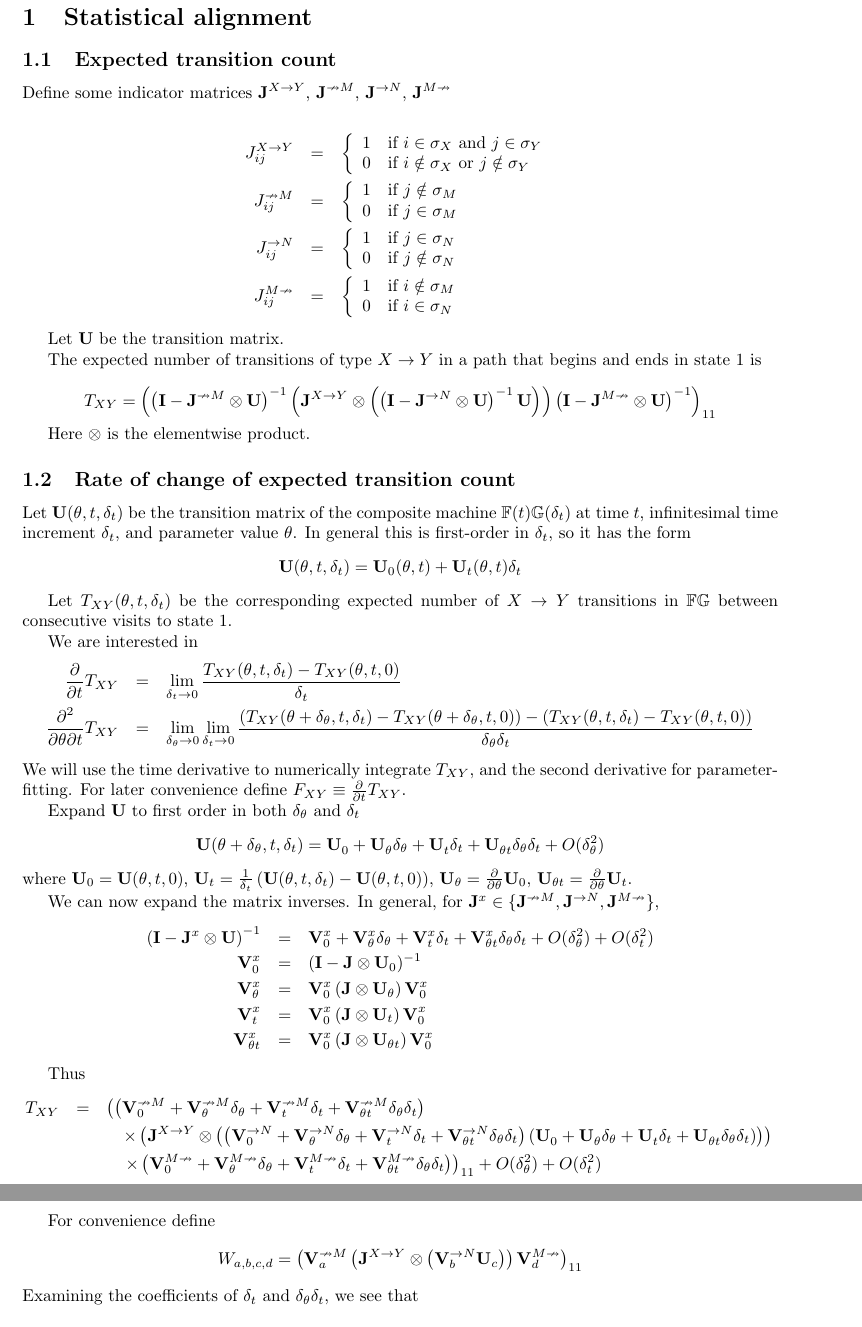
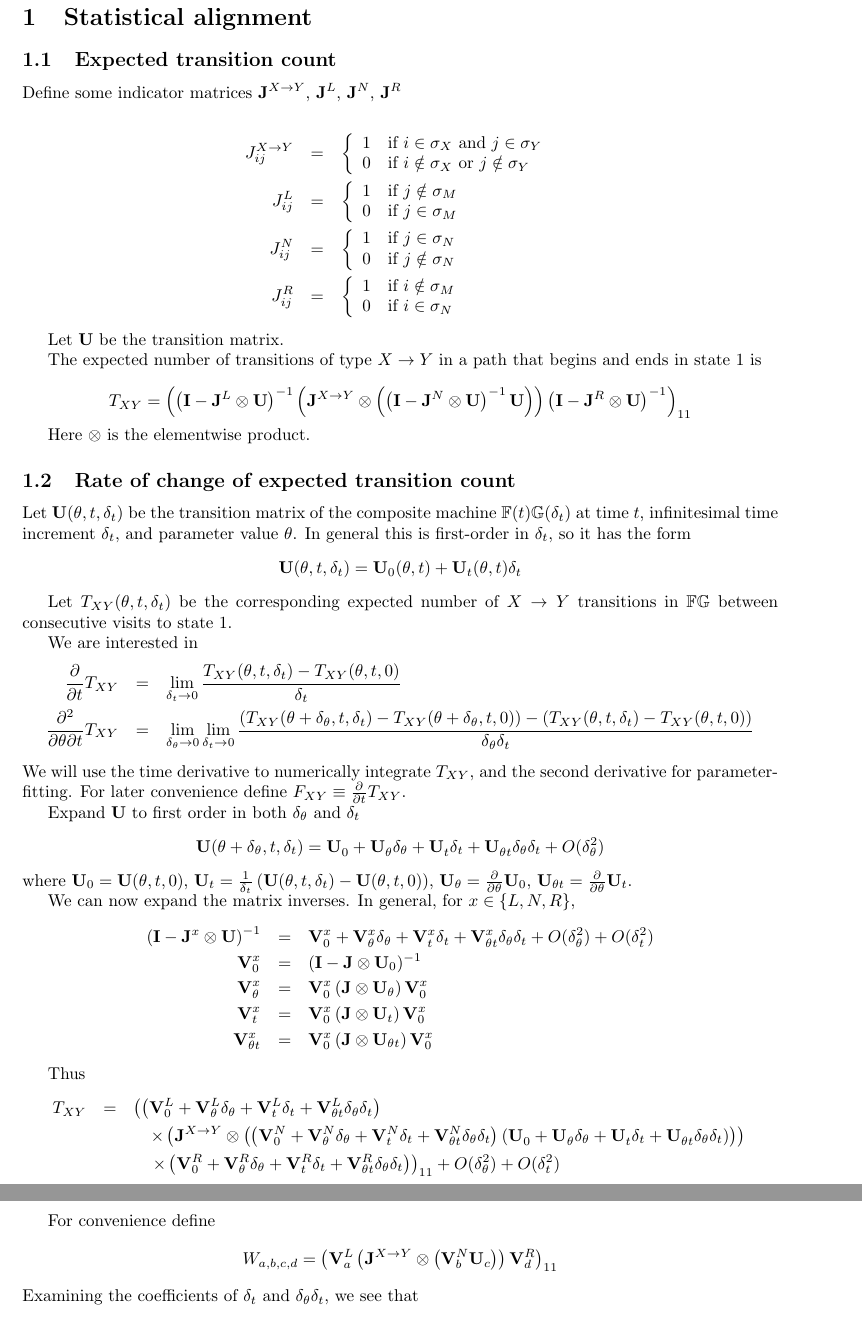
Before and after one commit to ihh/EvolPairHMM, a LaTeX document (numerical.tex): two parts of pages 1 and 2 of 6, joined at a grey line, cut so that both start at the same text. Compiled offline with pdfLaTeX.

Commit message:
tidied notation

```diff
--- a/numerical.tex
+++ b/numerical.tex
@@ -12,6 +12,7 @@
 \usepackage{amsmath}
 \usepackage{amssymb}
 \usepackage{amsfonts}
+\usepackage{cancel}
 \usepackage{graphicx}
 \usepackage[colorlinks=true, allcolors=blue]{hyperref}
 
@@ -27,17 +28,22 @@
 
 \subsection{Expected transition count}
 
+\newcommand\nottomatch{L}
+\newcommand\notfrommatch{R}
+\newcommand\tonull{N}
+\newcommand\xtoy{{X \to Y}}
+
 Define some indicator matrices
-${\bf J}^{X \to Y}$,
-${\bf J}^{\nrightarrow M}$,
-${\bf J}^{\rightarrow N}$,
-${\bf J}^{M \nrightarrow}$
+${\bf J}^\xtoy$,
+${\bf J}^\nottomatch$,
+${\bf J}^\tonull$,
+${\bf J}^\notfrommatch$
 
 \begin{eqnarray*}
-  J^{X \to Y}_{ij} & = & \left\{ \begin{array}{ll} 1 & \mbox{if $i \in \sigma_X$ and $j \in \sigma_Y$} \\ 0 & \mbox{if $i \notin \sigma_X$ or $j \notin \sigma_Y$} \end{array} \right. \\
-  J^{\nrightarrow M}_{ij} & = & \left\{ \begin{array}{ll} 1 & \mbox{if $j \notin \sigma_M$} \\ 0 & \mbox{if $j \in \sigma_M$} \end{array} \right. \\
-  J^{\rightarrow N}_{ij} & = & \left\{ \begin{array}{ll} 1 & \mbox{if $j \in \sigma_N$} \\ 0 & \mbox{if $j \notin \sigma_N$} \end{array} \right. \\
-  J^{M \nrightarrow}_{ij} & = & \left\{ \begin{array}{ll} 1 & \mbox{if $i \notin \sigma_M$} \\ 0 & \mbox{if $i \in \sigma_N$} \end{array} \right.
+  J^\xtoy_{ij} & = & \left\{ \begin{array}{ll} 1 & \mbox{if $i \in \sigma_X$ and $j \in \sigma_Y$} \\ 0 & \mbox{if $i \notin \sigma_X$ or $j \notin \sigma_Y$} \end{array} \right. \\
+  J^\nottomatch_{ij} & = & \left\{ \begin{array}{ll} 1 & \mbox{if $j \notin \sigma_M$} \\ 0 & \mbox{if $j \in \sigma_M$} \end{array} \right. \\
+  J^\tonull_{ij} & = & \left\{ \begin{array}{ll} 1 & \mbox{if $j \in \sigma_N$} \\ 0 & \mbox{if $j \notin \sigma_N$} \end{array} \right. \\
+  J^\notfrommatch_{ij} & = & \left\{ \begin{array}{ll} 1 & \mbox{if $i \notin \sigma_M$} \\ 0 & \mbox{if $i \in \sigma_N$} \end{array} \right.
 \end{eqnarray*}
 
 Let ${\bf U}$ be the transition matrix.
@@ -49,15 +55,15 @@ is
 \[
 T_{XY} =
 \left(
-\left( {\bf I} - {\bf J}^{\nrightarrow M} \otimes {\bf U} \right)^{-1}
+\left( {\bf I} - {\bf J}^\nottomatch \otimes {\bf U} \right)^{-1}
 \left(
-     {\bf J}^{X \to Y} \otimes
+     {\bf J}^\xtoy \otimes
      \left(
-     \left( {\bf I} - {\bf J}^{\rightarrow N} \otimes {\bf U} \right)^{-1}
+     \left( {\bf I} - {\bf J}^\tonull \otimes {\bf U} \right)^{-1}
           {\bf U}
      \right)
 \right)
-\left( {\bf I} - {\bf J}^{M \nrightarrow} \otimes {\bf U} \right)^{-1}
+\left( {\bf I} - {\bf J}^\notfrommatch \otimes {\bf U} \right)^{-1}
 \right)_{11}
 \]
 
@@ -102,7 +108,7 @@ ${\bf U}_\theta=\frac{\partial}{\partial \theta} {\bf U}_0$,
 ${\bf U}_{\theta t}=\frac{\partial}{\partial \theta}  {\bf U}_t$.
 
 We can now expand the matrix inverses.
-In general, for ${\bf J}^x \in \{ {\bf J}^{\nrightarrow M}, {\bf J}^{\rightarrow N}, {\bf J}^{M \nrightarrow} \}$,
+In general, for $x \in \{ \nottomatch, \tonull, \notfrommatch \}$,
 \begin{eqnarray*}
   \left( {\bf I} - {\bf J}^x \otimes {\bf U} \right)^{-1}
 %  & = &
@@ -149,22 +155,22 @@ Thus
 \begin{eqnarray*}
 T_{XY} & = &
 \left(
-\left( \vexpansion{\nrightarrow M} \right)
+\left( \vexpansion\nottomatch \right)
 \right. \\ & & \quad \times
 \left(
-     {\bf J}^{X \to Y} \otimes
-     \left( \left( \vexpansion{\rightarrow N} \right)
+     {\bf J}^\xtoy \otimes
+     \left( \left( \vexpansion\tonull \right)
      \left( \uexpansion \right) \right)
 \right)
  \\ & & \quad \left. \times
- \left( \vexpansion{M \nrightarrow} \right)
+ \left( \vexpansion\notfrommatch \right)
 \right)_{11}  + O(\delta_\theta^2) + O(\delta_t^2)
 \end{eqnarray*}
 
 For convenience define
 \[
 W_{a,b,c,d} =
-\left( {\bf V}^{\nrightarrow M}_a \left( {\bf J}^{X \to Y} \otimes \left( {\bf V}^{\rightarrow N}_b {\bf U}_c \right) \right) {\bf V}^{M \nrightarrow}_d \right)_{11}
+\left( {\bf V}^\nottomatch_a \left( {\bf J}^\xtoy \otimes \left( {\bf V}^\tonull_b {\bf U}_c \right) \right) {\bf V}^\notfrommatch_d \right)_{11}
 \]
 Examining the coefficients of $\delta_t$ and $\delta_\theta \delta_t$, we see that
 
```
